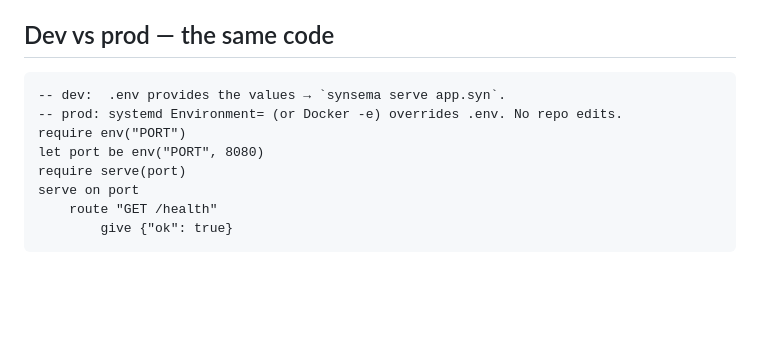
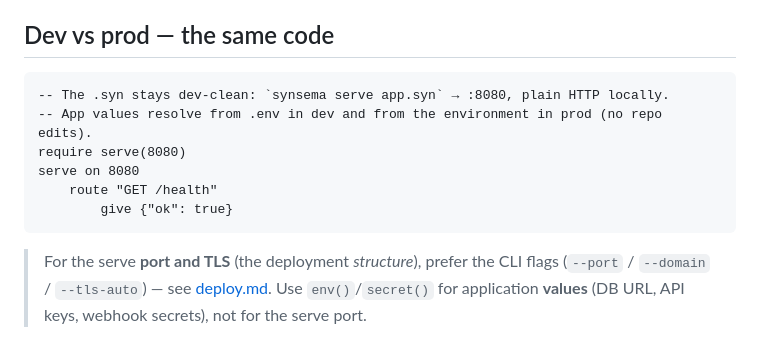
Before and after one commit to kitecosmic/Syntecnia, a Markdown page: .synsema-skill/secrets.md, the part around the change. GitHub-like rendering; blank space fills up the shorter version.

Commit message:
docs(secrets): serve port/TLS via CLI flags; env()/secret() for app values
Clarifies the division in secrets.md's 'Dev vs prod' section: the serve deployment
structure (port/TLS/domain) is configured with the CLI flags (--port/--domain/
--tls-auto, see deploy.md), while env()/secret() are for application values (DB URL,
API keys, webhook secrets). Drops the serve on env("PORT") anti-pattern from the
snippet (now dev-clean serve on 8080).

Co-Authored-By: Claude Opus 4.8 (1M context) <noreply@anthropic.com>

````diff
--- a/.synsema-skill/secrets.md
+++ b/.synsema-skill/secrets.md
@@ -142,12 +142,15 @@ secret without ever exposing it.
 ## Dev vs prod — the same code
 
 ```
--- dev:  .env provides the values → `synsema serve app.syn`.
--- prod: systemd Environment= (or Docker -e) overrides .env. No repo edits.
-require env("PORT")
-let port be env("PORT", 8080)
-require serve(port)
-serve on port
+-- The .syn stays dev-clean: `synsema serve app.syn` → :8080, plain HTTP locally.
+-- App values resolve from .env in dev and from the environment in prod (no repo edits).
+require serve(8080)
+serve on 8080
     route "GET /health"
         give {"ok": true}
 ```
+
+> For the serve **port and TLS** (the deployment *structure*), prefer the CLI flags
+> (`--port` / `--domain` / `--tls-auto`) — see [deploy.md](deploy.md). Use
+> `env()`/`secret()` for application **values** (DB URL, API keys, webhook secrets),
+> not for the serve port.
````
